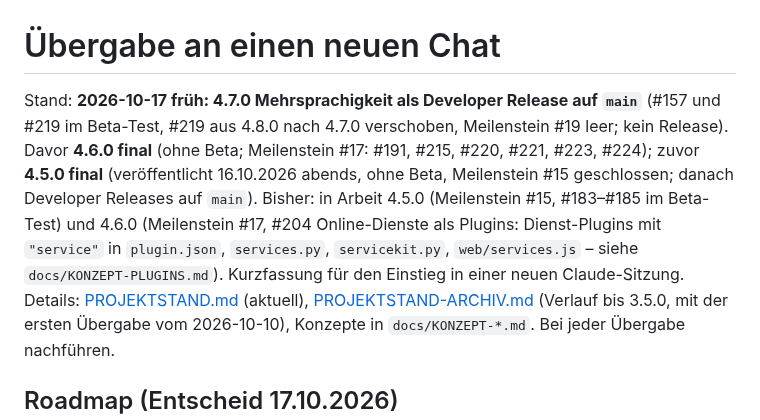
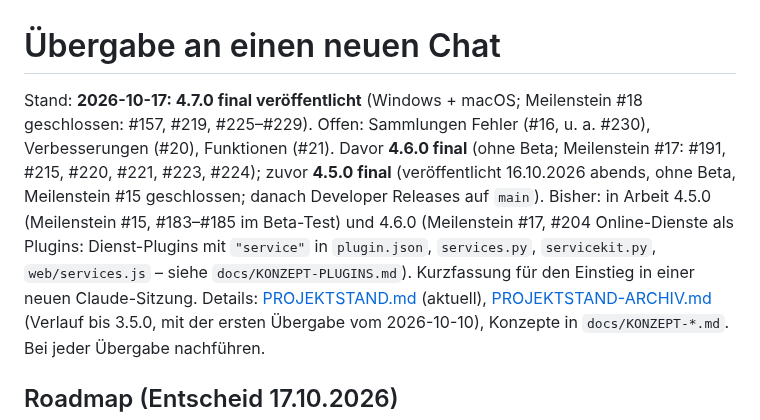
Before and after one commit to MarkusKeller8200/markussxch-tagstudio, a Markdown page: docs/UEBERGABE.md, the part around one of its changes. Rendered like a GitHub page.

Commit message:
Übergabe und Projektstand: 4.7.0 final
Co-Authored-By: Claude Opus 5.5 <noreply@anthropic.com>
Claude-Session: https://claude.ai/code/session_018zbCnhV9x9tvUNFQY1zfkd

```diff
--- a/docs/UEBERGABE.md
+++ b/docs/UEBERGABE.md
@@ -1,6 +1,6 @@
 # Übergabe an einen neuen Chat
 
-Stand: **2026-10-17 früh: 4.7.0 Mehrsprachigkeit als Developer Release auf `main`** (#157 und #219 im Beta-Test, #219 aus 4.8.0 nach 4.7.0 verschoben, Meilenstein #19 leer; kein Release). Davor **4.6.0 final** (ohne Beta; Meilenstein #17: #191, #215, #220, #221, #223, #224); zuvor **4.5.0 final** (veröffentlicht 16.10.2026 abends, ohne Beta, Meilenstein #15 geschlossen; danach Developer Releases auf `main`). Bisher: in Arbeit 4.5.0 (Meilenstein #15, #183–#185 im Beta-Test) und 4.6.0 (Meilenstein #17, #204 Online-Dienste als Plugins: Dienst-Plugins mit `"service"` in `plugin.json`, `services.py`, `servicekit.py`, `web/services.js` – siehe `docs/KONZEPT-PLUGINS.md`). Kurzfassung für den Einstieg in einer neuen Claude-Sitzung. Details:
+Stand: **2026-10-17: 4.7.0 final veröffentlicht** (Windows + macOS; Meilenstein #18 geschlossen: #157, #219, #225–#229). Offen: Sammlungen Fehler (#16, u. a. #230), Verbesserungen (#20), Funktionen (#21). Davor **4.6.0 final** (ohne Beta; Meilenstein #17: #191, #215, #220, #221, #223, #224); zuvor **4.5.0 final** (veröffentlicht 16.10.2026 abends, ohne Beta, Meilenstein #15 geschlossen; danach Developer Releases auf `main`). Bisher: in Arbeit 4.5.0 (Meilenstein #15, #183–#185 im Beta-Test) und 4.6.0 (Meilenstein #17, #204 Online-Dienste als Plugins: Dienst-Plugins mit `"service"` in `plugin.json`, `services.py`, `servicekit.py`, `web/services.js` – siehe `docs/KONZEPT-PLUGINS.md`). Kurzfassung für den Einstieg in einer neuen Claude-Sitzung. Details:
 [PROJEKTSTAND.md](PROJEKTSTAND.md) (aktuell), [PROJEKTSTAND-ARCHIV.md](PROJEKTSTAND-ARCHIV.md) (Verlauf bis 3.5.0, mit der
 ersten Übergabe vom 2026-10-10), Konzepte in `docs/KONZEPT-*.md`. Bei jeder Übergabe nachführen.
 
```
Also changed, not shown: other parts of docs/UEBERGABE.md (+1 -1 lines), docs/PROJEKTSTAND.md (+1 -1 lines).
